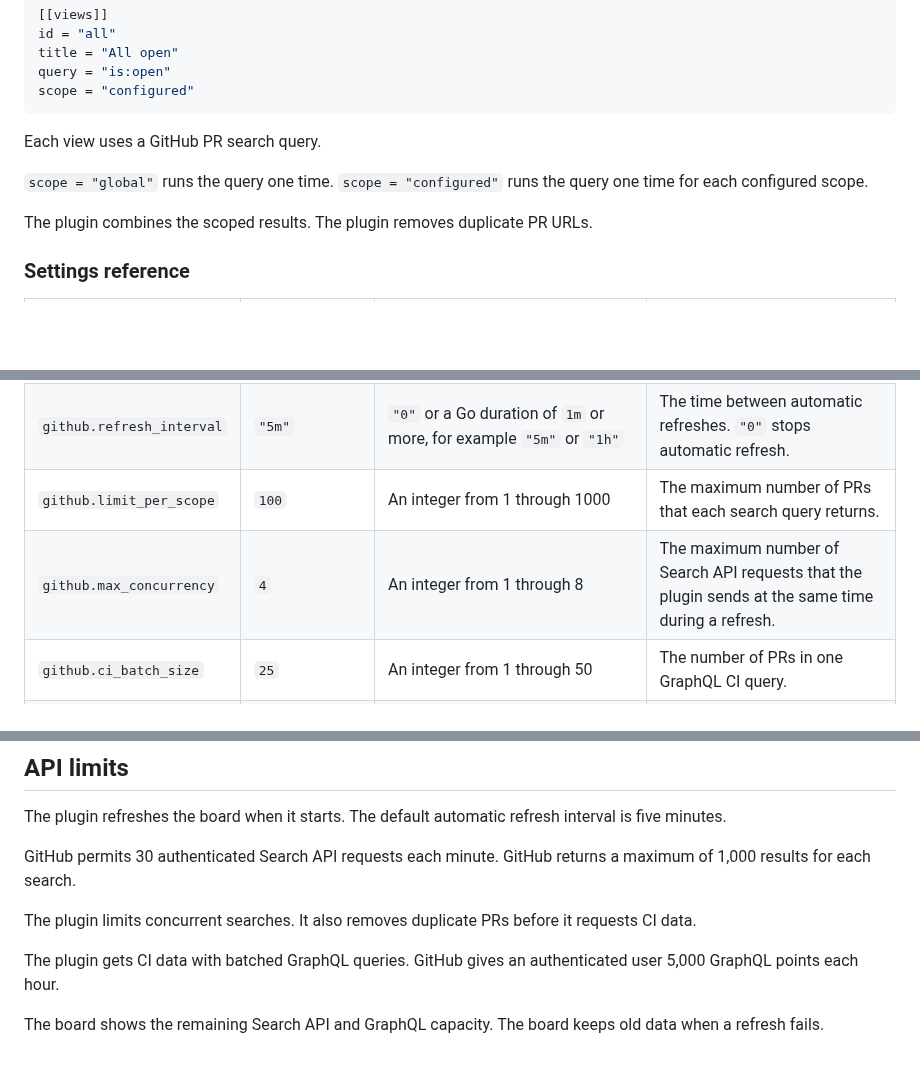
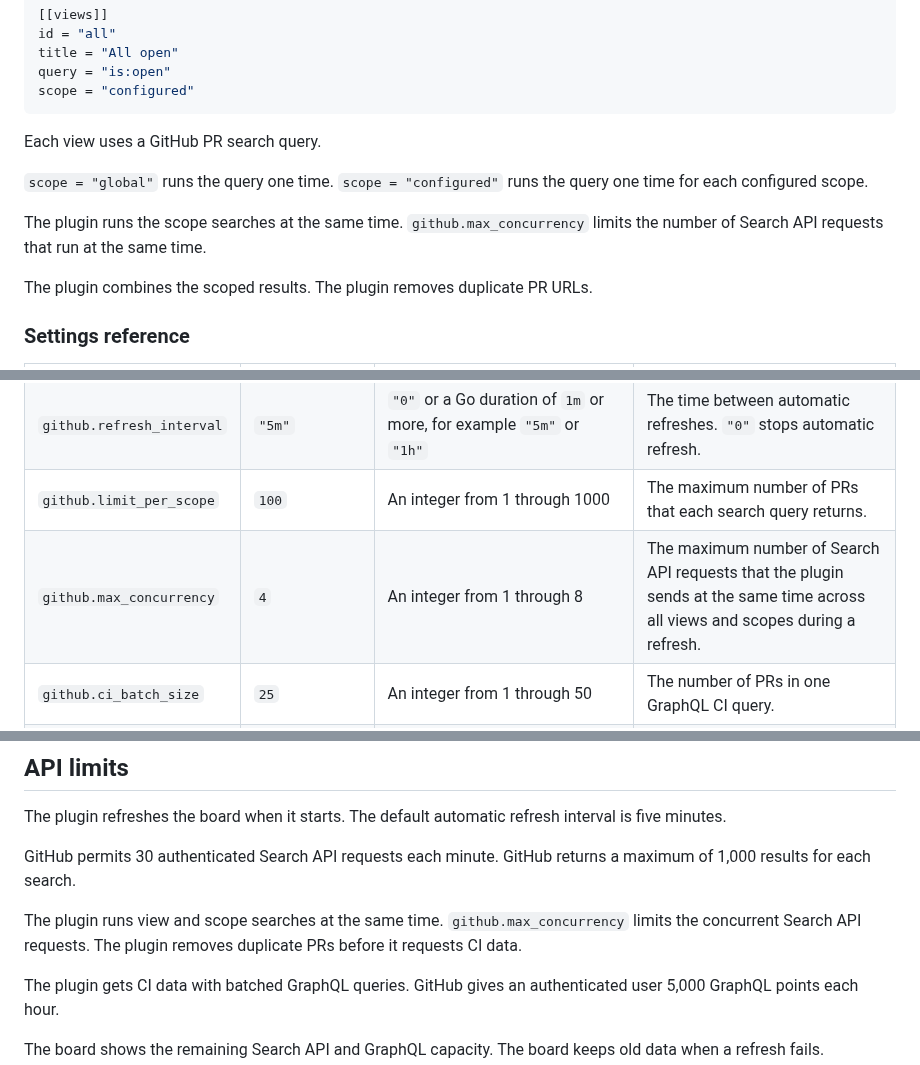
Before and after one commit to cdowell09/herdr-pr-board, a Markdown page: README.md, 3 parts joined by grey strips. Rendered like a GitHub page; blank space fills up the shorter version.

```diff
--- a/README.md
+++ b/README.md
@@ -148,6 +148,8 @@ Each view uses a GitHub PR search query.
 
 `scope = "global"` runs the query one time. `scope = "configured"` runs the query one time for each configured scope.
 
+The plugin runs the scope searches at the same time. `github.max_concurrency` limits the number of Search API requests that run at the same time.
+
 The plugin combines the scoped results. The plugin removes duplicate PR URLs.
 
 ### Settings reference
@@ -157,7 +159,7 @@ The plugin combines the scoped results. The plugin removes duplicate PR URLs.
 | `ui.title` | `"Pull Requests"` | A string that is not empty. | The header of the board. |
 | `github.refresh_interval` | `"5m"` | `"0"` or a Go duration of `1m` or more, for example `"5m"` or `"1h"` | The time between automatic refreshes. `"0"` stops automatic refresh. |
 | `github.limit_per_scope` | `100` | An integer from 1 through 1000 | The maximum number of PRs that each search query returns. |
-| `github.max_concurrency` | `4` | An integer from 1 through 8 | The maximum number of Search API requests that the plugin sends at the same time during a refresh. |
+| `github.max_concurrency` | `4` | An integer from 1 through 8 | The maximum number of Search API requests that the plugin sends at the same time across all views and scopes during a refresh. |
 | `github.ci_batch_size` | `25` | An integer from 1 through 50 | The number of PRs in one GraphQL CI query. |
 | `github.scopes` | `["user:@me"]` | A list that is not empty. Each entry must be `user:name`, `org:name`, or `repo:owner/name`. Each entry must be unique. | The scopes that views with `scope = "configured"` use. `@me` refers to your GitHub account. |
 | `[[views]].id` | None | Lowercase letters, digits, `-`, and `_`. The ID must start with a letter. Each ID must be unique. | The ID of the view. |
@@ -227,7 +229,7 @@ The plugin refreshes the board when it starts. The default automatic refresh int
 
 GitHub permits 30 authenticated Search API requests each minute. GitHub returns a maximum of 1,000 results for each search.
 
-The plugin limits concurrent searches. It also removes duplicate PRs before it requests CI data.
+The plugin runs view and scope searches at the same time. `github.max_concurrency` limits the concurrent Search API requests. The plugin removes duplicate PRs before it requests CI data.
 
 The plugin gets CI data with batched GraphQL queries. GitHub gives an authenticated user 5,000 GraphQL points each hour.
 
```
Also changed, not shown: docs/images/herdr-pr-board-concurrent-scopes.png (added), 3 other files.
